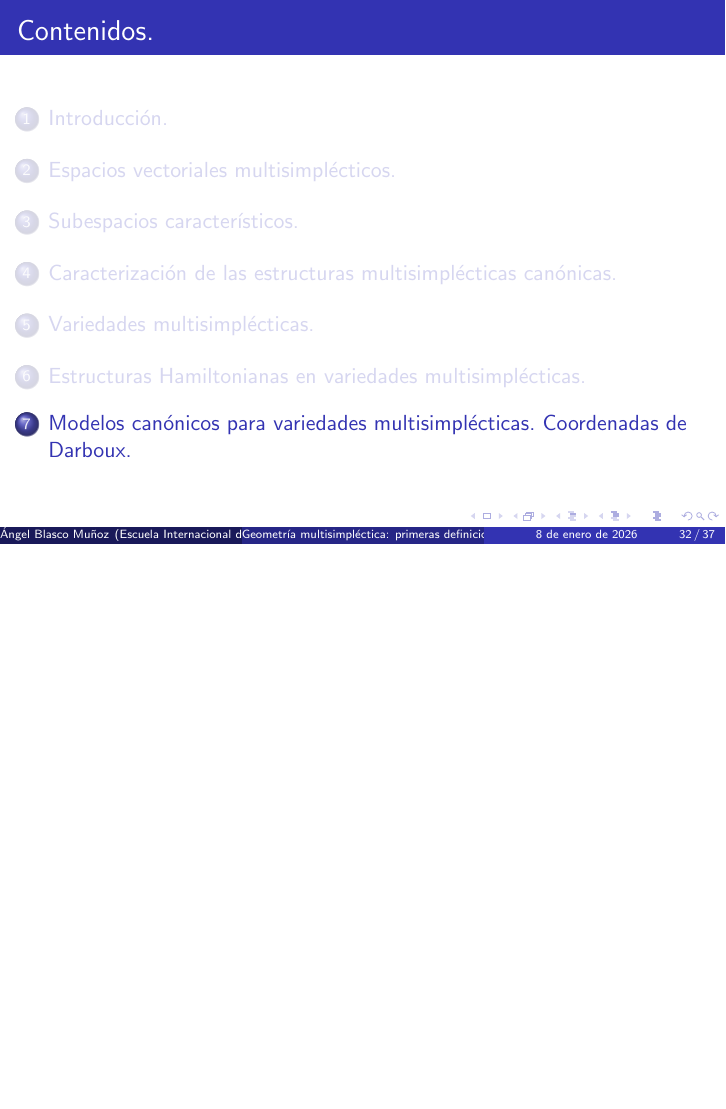
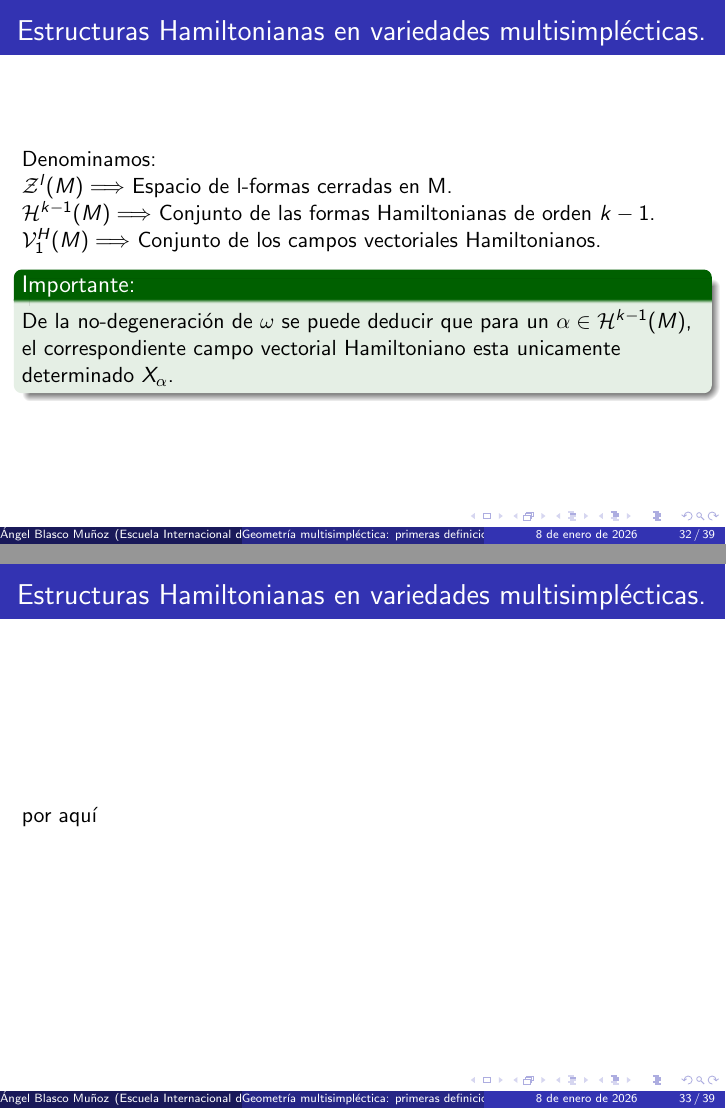
Before and after one commit to angelblasco/Presentacion-introduccion-a-la-Geometria-Multisimplectica, LaTeX slides (presentacion.tex): page 53 of 60 before the commit and pages 54 and 55 of 63 after it, the two joined at a grey line, the shorter picture padded with empty space. Compiled offline with pdfLaTeX.

Commit message:
actualizacion

```diff
--- a/presentacion.tex
+++ b/presentacion.tex
@@ -311,6 +311,21 @@ Sea un campo vectorial $X$ con una k-forma $i_{x}\omega$ exacta, es decir, $i_{X
 	\item $\alpha$ es la forma Hamiltoniana (de orden $k-1$).
 \end{itemize}
 \end{block}
+\end{frame}
+%----------------------------------------
+\begin{frame}{Estructuras Hamiltonianas en variedades multisimplécticas.}
+Denominamos:\\
+$\mathcal{Z}^{l}(M) \Longrightarrow$ Espacio de l-formas cerradas en M.\\
+$\mathcal{H}^{k-1}(M) \Longrightarrow$ Conjunto de las formas Hamiltonianas de orden $k-1$.
+$\mathcal{V}^{H}_{1}(M) \Longrightarrow$ Conjunto de los campos vectoriales Hamiltonianos.\\
+\pause
+\begin{exampleblock}{Importante:}
+De la no-degeneración de $\omega$ se puede deducir que para un $\alpha \in \mathcal{H}^{k-1}(M)$, el correspondiente campo vectorial Hamiltoniano esta unicamente determinado $X_{\alpha}$.
+\end{exampleblock}
+\end{frame}
+%----------------------------------------
+\begin{frame}{Estructuras Hamiltonianas en variedades multisimplécticas.}
+	por aquí
 \end{frame}
 %----------------------------------------
 \section{Modelos canónicos para variedades multisimplécticas. Coordenadas de Darboux.}
```
Also changed, not shown: presentacion.pdf, presentacion.tex (2 more changed lines), 5 other files.
